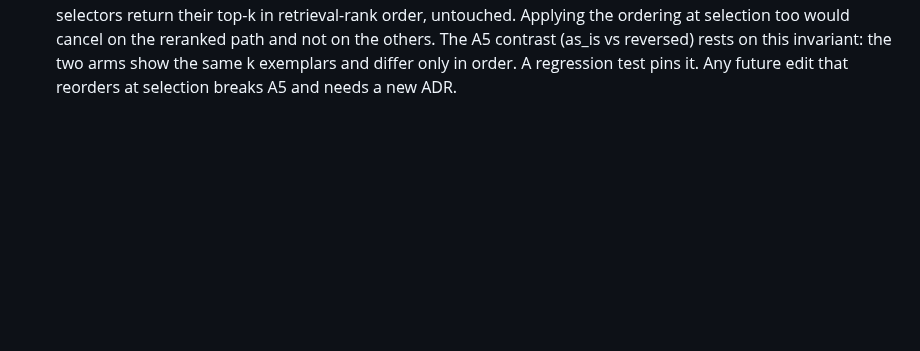
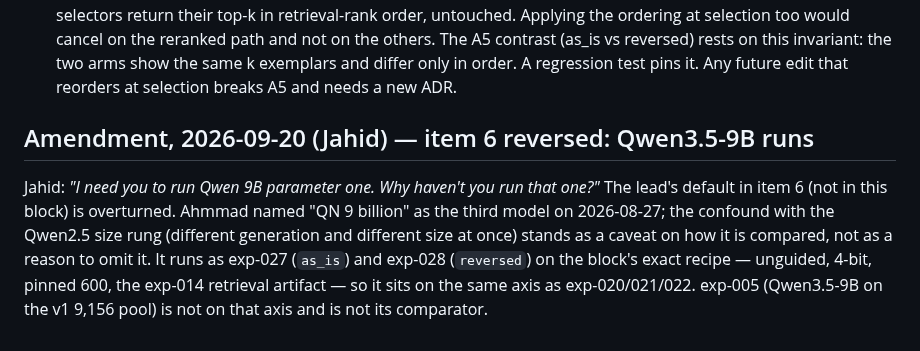
Before and after one commit to AhmadiJahid/Thesis---QAv2, a Markdown page: docs/adr/0032-jahid-2026-09-20-go-ahead-for-the-50-block.md, the part around the change. GitHub-like rendering; blank space fills up the shorter version.

Commit message:
docs(adr): amend ADR 0032 — Jahid reverses item 6, Qwen3.5-9B runs as exp-027/028 (Refs #50, #49)
Co-Authored-By: Claude Fable 5.1 <noreply@anthropic.com>

```diff
--- a/docs/adr/0032-jahid-2026-09-20-go-ahead-for-the-50-block.md
+++ b/docs/adr/0032-jahid-2026-09-20-go-ahead-for-the-50-block.md
@@ -59,3 +59,13 @@
   reranked path and not on the others. The A5 contrast (as_is vs reversed) rests on this
   invariant: the two arms show the same k exemplars and differ only in order. A regression test
   pins it. Any future edit that reorders at selection breaks A5 and needs a new ADR.
+
+## Amendment, 2026-09-20 (Jahid) — item 6 reversed: Qwen3.5-9B runs
+
+Jahid: *"I need you to run Qwen 9B parameter one. Why haven't you run that one?"* The lead's
+default in item 6 (not in this block) is overturned. Ahmmad named "QN 9 billion" as the third
+model on 2026-08-27; the confound with the Qwen2.5 size rung (different generation and different
+size at once) stands as a caveat on how it is compared, not as a reason to omit it. It runs as
+exp-027 (`as_is`) and exp-028 (`reversed`) on the block's exact recipe — unguided, 4-bit, pinned
+600, the exp-014 retrieval artifact — so it sits on the same axis as exp-020/021/022. exp-005
+(Qwen3.5-9B on the v1 9,156 pool) is not on that axis and is not its comparator.
```
